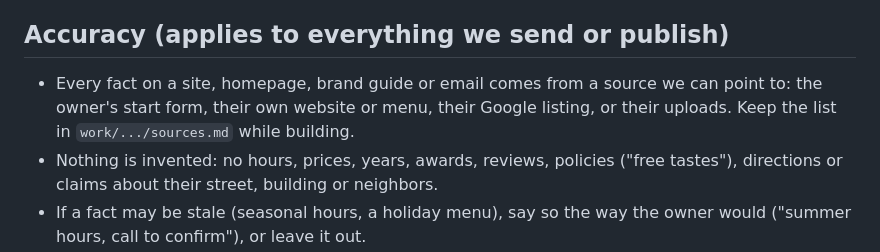
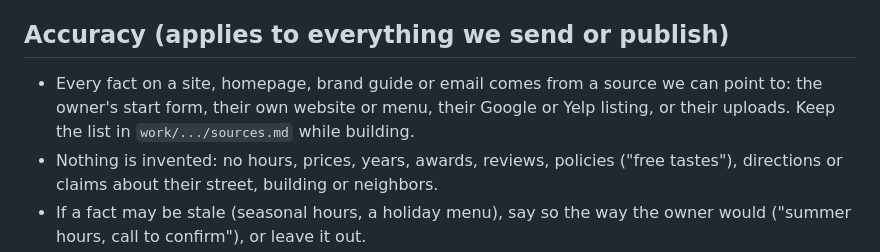
Before and after one commit to jtsilver123/bringsup, a Markdown page: tools/WORKFLOW.md, the part around the change. Rendered like a GitHub page.

```diff
--- a/tools/WORKFLOW.md
+++ b/tools/WORKFLOW.md
@@ -45,7 +45,7 @@ Each is prepared so it takes minutes, and each reaches him as a push (OPERATOR.m
 - **The mailbox and DNS (Jake only, never the operator):** Google Postmaster Tools for bringsup.com; point DMARC `rua=` away from the inbox the operator reads, and move to `p=quarantine` after a few clean weeks; real two-way email from jake@bringsup.com in the first weeks of sending (no automated warm-up networks); a PO box or private mailbox for the CAN-SPAM address if he'd rather not publish a street address; optionally an address-checking service (NeverBounce, ZeroBounce).
 
 ## Accuracy (applies to everything we send or publish)
-- Every fact on a site, homepage, brand guide or email comes from a source we can point to: the owner's start form, their own website or menu, their Google listing, or their uploads. Keep the list in `work/.../sources.md` while building.
+- Every fact on a site, homepage, brand guide or email comes from a source we can point to: the owner's start form, their own website or menu, their Google or Yelp listing, or their uploads. Keep the list in `work/.../sources.md` while building.
 - Nothing is invented: no hours, prices, years, awards, reviews, policies ("free tastes"), directions or claims about their street, building or neighbors.
 - If a fact may be stale (seasonal hours, a holiday menu), say so the way the owner would ("summer hours, call to confirm"), or leave it out.
 - Awards are attributed exactly as the source states them.
```
Also changed, not shown: tools/RUNBOOK.md (+5 -5 lines), tools/email_template.md (+2 -2 lines).
